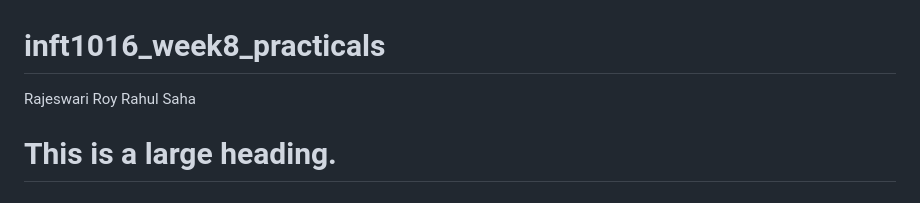
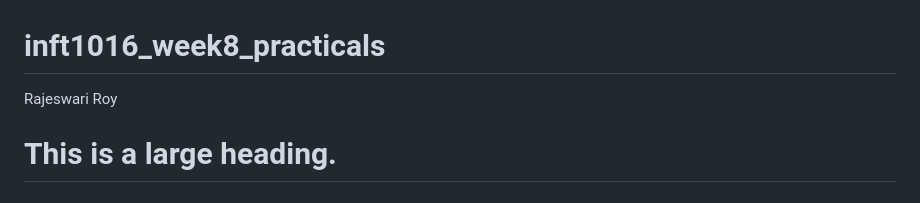
Before and after one commit to RajeswariRoy1/inft1016, a Markdown page: README.md, the part around the change. Drawn GitHub-style.

```diff
--- a/README.md
+++ b/README.md
@@ -1,7 +1,6 @@
 # inft1016_week8_practicals
 
 Rajeswari Roy
-Rahul Saha
  # This is a large heading.
  # This is a paragraph. Text goes here. Lorem ipsum dolor sit amet, consectetur adipiscing elit, sed do eiusmod tempor incididunt ut labore et dolore magna aliqua. Ut    enim ad minim veniam, quis nostrud exercitation ullamco laboris nisi ut aliquip ex ea commodo consequat. Duis aute irure dolor in reprehenderit in voluptate velit      esse cillum dolore eu fugiat nulla pariatur. Excepteur sint occaecat cupidatat non proident, sunt in culpa qui officia deserunt mollit anim id est laborum.
 
```
